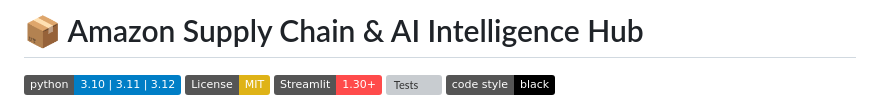
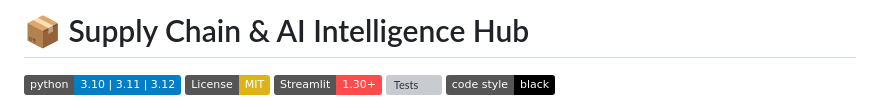
Before and after one commit to arjundangwaluk/supplychain, a Markdown page: README.md, the part around the change. Drawn GitHub-style; badges without logos; grey boxes are pictures that could not be loaded.

Commit message:
Update project name in README

```diff
--- a/README.md
+++ b/README.md
@@ -1,4 +1,4 @@
-# 📦 Amazon Supply Chain & AI Intelligence Hub
+# 📦 Supply Chain & AI Intelligence Hub
 
 [![Python 3.10+](https://img.shields.io/badge/python-3.10%20%7C%203.11%20%7C%203.12-blue.svg)](https://www.python.org/downloads/)
 [![License: MIT](https://img.shields.io/badge/License-MIT-yellow.svg)](https://opensource.org/licenses/MIT)
```
